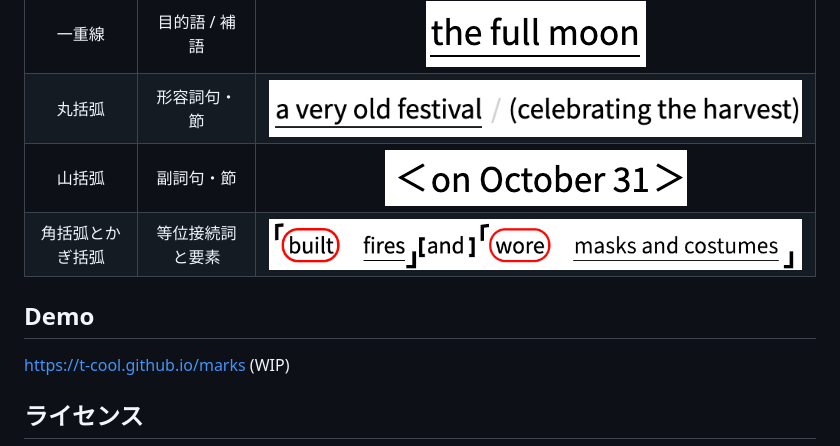
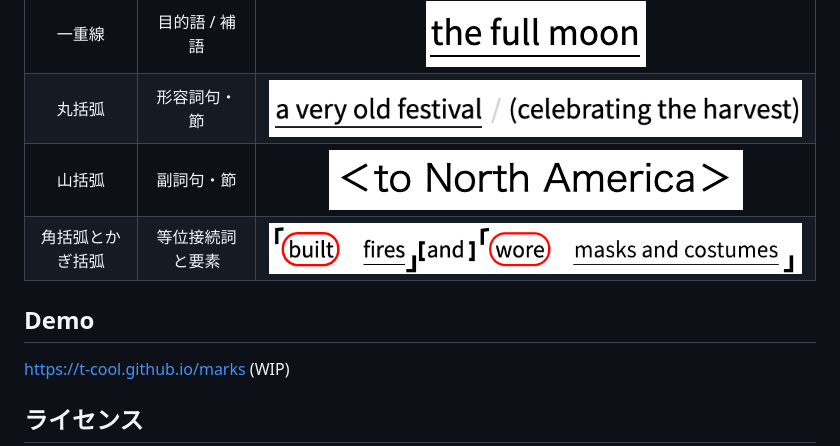
Before and after one commit to t-cool/e-reading, a Markdown page: README.md, the part around the change. Drawn GitHub-style; pictures changed too: img/adv.png (added), img/adv2.png (deleted).

Commit message:
スクリーンショットの追加

```diff
--- a/README.md
+++ b/README.md
@@ -10,11 +10,10 @@ Marking Method は、記号を英文につける読解法です。
 | 丸 | (助動詞) 動詞 | ![verb](./img/verb.png) |
 | 一重線 | 目的語 / 補語 | ![obj](./img/obj.png) |
 | 丸括弧 | 形容詞句・節 | ![adj](./img/adj.png) |
-| 山括弧 | 副詞句・節 | ![adv](./img/adv2.png) |
+| 山括弧 | 副詞句・節 | ![adv](./img/adv.png) |
 | 角括弧とかぎ括弧 | 等位接続詞と要素 | ![conj](./img/conj.png) |
 
 ## Demo
-
 
 [https://t-cool.github.io/marks (WIP)](https://t-cool.github.io/marks)
 
```
